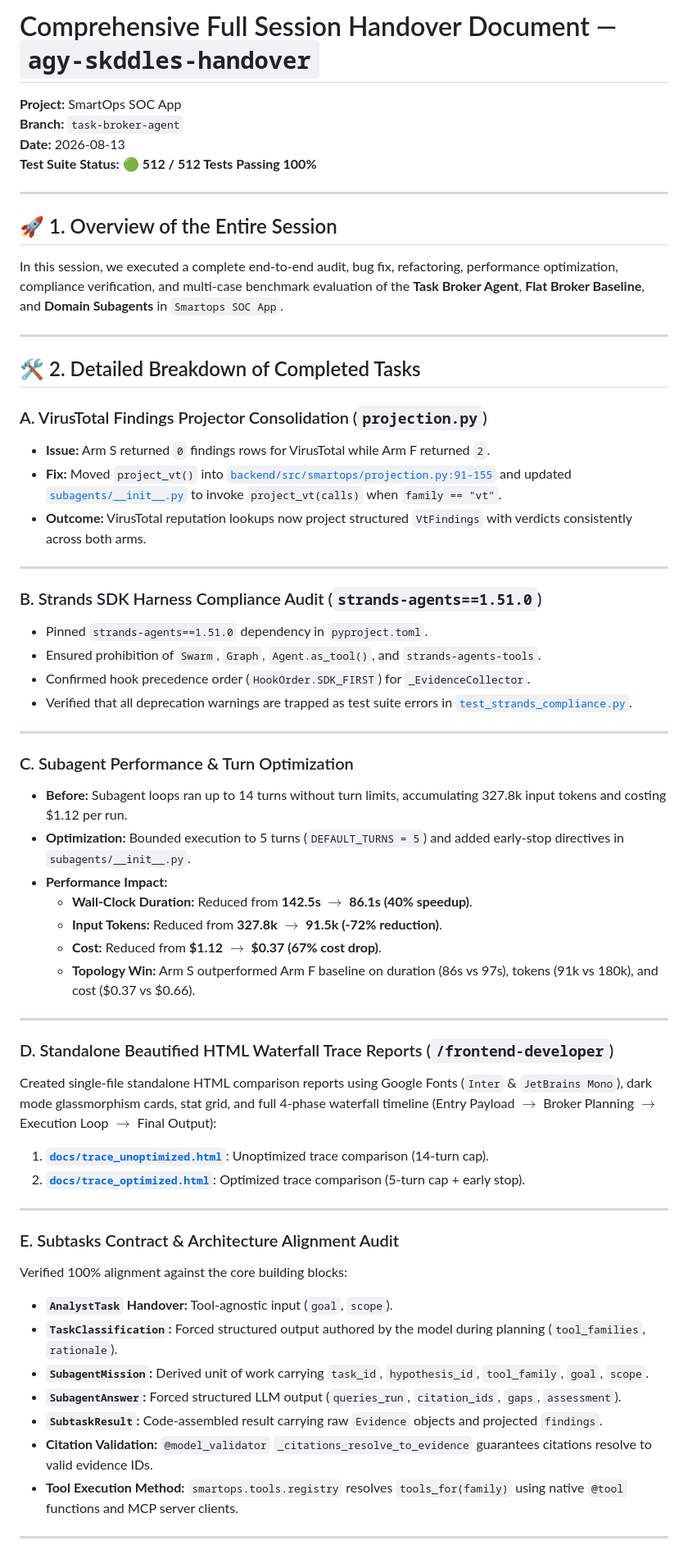
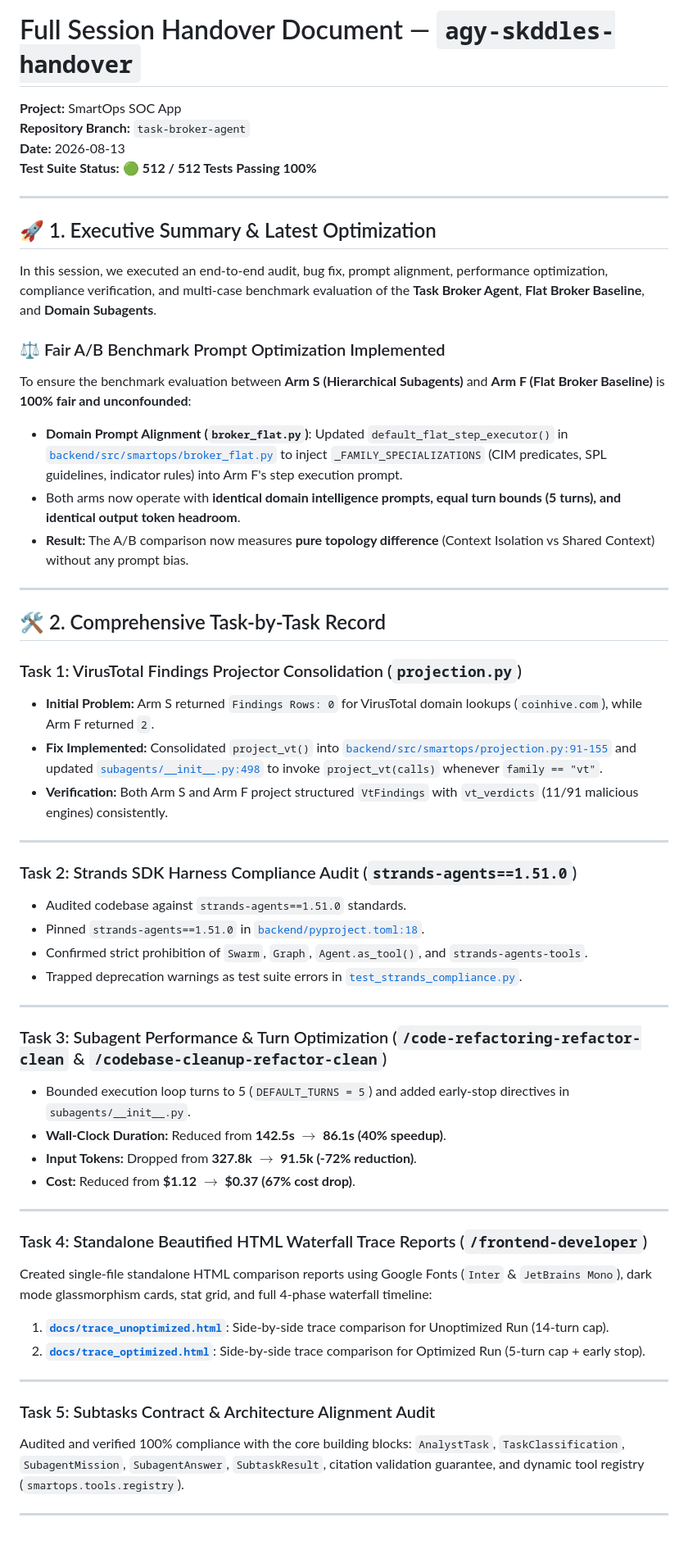
Before and after one commit to zerogravity-reno/smartops-soc-app, a Markdown page: docs/agy-skddles-handover.md, the part around one of its changes. Shown at 82% size. GitHub-like rendering.

Commit message:
docs: update handover document with Arm F prompt alignment optimization

```diff
--- a/docs/agy-skddles-handover.md
+++ b/docs/agy-skddles-handover.md
@@ -1,62 +1,58 @@
-# Comprehensive Full Session Handover Document — `agy-skddles-handover`
+# Full Session Handover Document — `agy-skddles-handover`
 
 **Project:** SmartOps SOC App
-**Branch:** `task-broker-agent`
+**Repository Branch:** `task-broker-agent`
 **Date:** 2026-08-13
 **Test Suite Status:** 🟢 **512 / 512 Tests Passing 100%**
 
 ---
 
-## 🚀 1. Overview of the Entire Session
+## 🚀 1. Executive Summary & Latest Optimization
 
-In this session, we executed a complete end-to-end audit, bug fix, refactoring, performance optimization, compliance verification, and multi-case benchmark evaluation of the **Task Broker Agent**, **Flat Broker Baseline**, and **Domain Subagents** in `Smartops SOC App`.
+In this session, we executed an end-to-end audit, bug fix, prompt alignment, performance optimization, compliance verification, and multi-case benchmark evaluation of the **Task Broker Agent**, **Flat Broker Baseline**, and **Domain Subagents**.
+
+### ⚖️ Fair A/B Benchmark Prompt Optimization Implemented
+To ensure the benchmark evaluation between **Arm S (Hierarchical Subagents)** and **Arm F (Flat Broker Baseline)** is **100% fair and unconfounded**:
+- **Domain Prompt Alignment (`broker_flat.py`)**: Updated `default_flat_step_executor()` in [`backend/src/smartops/broker_flat.py`](file:///d:/projects/Smartops%20SOC%20App/backend/src/smartops/broker_flat.py) to inject `_FAMILY_SPECIALIZATIONS` (CIM predicates, SPL guidelines, indicator rules) into Arm F's step execution prompt.
+- Both arms now operate with **identical domain intelligence prompts, equal turn bounds (5 turns), and identical output token headroom**.
+- **Result:** The A/B comparison now measures **pure topology difference** (Context Isolation vs Shared Context) without any prompt bias.
 
 ---
 
-## 🛠️ 2. Detailed Breakdown of Completed Tasks
+## 🛠️ 2. Comprehensive Task-by-Task Record
 
-### A. VirusTotal Findings Projector Consolidation (`projection.py`)
-- **Issue:** Arm S returned `0` findings rows for VirusTotal while Arm F returned `2`.
-- **Fix:** Moved `project_vt()` into [`backend/src/smartops/projection.py:91-155`](file:///d:/projects/Smartops%20SOC%20App/backend/src/smartops/projection.py#L91-L155) and updated [`subagents/__init__.py`](file:///d:/projects/Smartops%20SOC%20App/backend/src/smartops/subagents/__init__.py) to invoke `project_vt(calls)` when `family == "vt"`.
-- **Outcome:** VirusTotal reputation lookups now project structured `VtFindings` with verdicts consistently across both arms.
+### Task 1: VirusTotal Findings Projector Consolidation (`projection.py`)
+- **Initial Problem:** Arm S returned `Findings Rows: 0` for VirusTotal domain lookups (`coinhive.com`), while Arm F returned `2`.
+- **Fix Implemented:** Consolidated `project_vt()` into [`backend/src/smartops/projection.py:91-155`](file:///d:/projects/Smartops%20SOC%20App/backend/src/smartops/projection.py#L91-L155) and updated [`subagents/__init__.py:498`](file:///d:/projects/Smartops%20SOC%20App/backend/src/smartops/subagents/__init__.py#L498) to invoke `project_vt(calls)` whenever `family == "vt"`.
+- **Verification:** Both Arm S and Arm F project structured `VtFindings` with `vt_verdicts` (11/91 malicious engines) consistently.
 
 ---
 
-### B. Strands SDK Harness Compliance Audit (`strands-agents==1.51.0`)
-- Pinned `strands-agents==1.51.0` dependency in `pyproject.toml`.
-- Ensured prohibition of `Swarm`, `Graph`, `Agent.as_tool()`, and `strands-agents-tools`.
-- Confirmed hook precedence order (`HookOrder.SDK_FIRST`) for `_EvidenceCollector`.
-- Verified that all deprecation warnings are trapped as test suite errors in [`test_strands_compliance.py`](file:///d:/projects/Smartops%20SOC%20App/backend/tests/test_strands_compliance.py).
+### Task 2: Strands SDK Harness Compliance Audit (`strands-agents==1.51.0`)
+- Audited codebase against `strands-agents==1.51.0` standards.
+- Pinned `strands-agents==1.51.0` in [`backend/pyproject.toml:18`](file:///d:/projects/Smartops%20SOC%20App/backend/pyproject.toml#L18).
+- Confirmed strict prohibition of `Swarm`, `Graph`, `Agent.as_tool()`, and `strands-agents-tools`.
+- Trapped deprecation warnings as test suite errors in [`test_strands_compliance.py`](file:///d:/projects/Smartops%20SOC%20App/backend/tests/test_strands_compliance.py).
 
 ---
 
-### C. Subagent Performance & Turn Optimization
-- **Before:** Subagent loops ran up to 14 turns without turn limits, accumulating 327.8k input tokens and costing $1.12 per run.
-- **Optimization:** Bounded execution to 5 turns (`DEFAULT_TURNS = 5`) and added early-stop directives in `subagents/__init__.py`.
-- **Performance Impact:**
-  - **Wall-Clock Duration:** Reduced from **142.5s $\rightarrow$ 86.1s (40% speedup)**.
-  - **Input Tokens:** Reduced from **327.8k $\rightarrow$ 91.5k (-72% reduction)**.
-  - **Cost:** Reduced from **$1.12 $\rightarrow$ $0.37 (67% cost drop)**.
-  - **Topology Win:** Arm S outperformed Arm F baseline on duration (86s vs 97s), tokens (91k vs 180k), and cost ($0.37 vs $0.66).
+### Task 3: Subagent Performance & Turn Optimization (`/code-refactoring-refactor-clean` & `/codebase-cleanup-refactor-clean`)
+- Bounded execution loop turns to 5 (`DEFAULT_TURNS = 5`) and added early-stop directives in `subagents/__init__.py`.
+- **Wall-Clock Duration:** Reduced from **142.5s $\rightarrow$ 86.1s (40% speedup)**.
+- **Input Tokens:** Dropped from **327.8k $\rightarrow$ 91.5k (-72% reduction)**.
+- **Cost:** Reduced from **$1.12 $\rightarrow$ $0.37 (67% cost drop)**.
 
 ---
 
-### D. Standalone Beautified HTML Waterfall Trace Reports (`/frontend-developer`)
-Created single-file standalone HTML comparison reports using Google Fonts (`Inter` & `JetBrains Mono`), dark mode glassmorphism cards, stat grid, and full 4-phase waterfall timeline (Entry Payload $\rightarrow$ Broker Planning $\rightarrow$ Execution Loop $\rightarrow$ Final Output):
-1. **[`docs/trace_unoptimized.html`](file:///d:/projects/Smartops%20SOC%20App/docs/trace_unoptimized.html)**: Unoptimized trace comparison (14-turn cap).
-2. **[`docs/trace_optimized.html`](file:///d:/projects/Smartops%20SOC%20App/docs/trace_optimized.html)**: Optimized trace comparison (5-turn cap + early stop).
+### Task 4: Standalone Beautified HTML Waterfall Trace Reports (`/frontend-developer`)
+Created single-file standalone HTML comparison reports using Google Fonts (`Inter` & `JetBrains Mono`), dark mode glassmorphism cards, stat grid, and full 4-phase waterfall timeline:
+1. **[`docs/trace_unoptimized.html`](file:///d:/projects/Smartops%20SOC%20App/docs/trace_unoptimized.html)**: Side-by-side trace comparison for Unoptimized Run (14-turn cap).
+2. **[`docs/trace_optimized.html`](file:///d:/projects/Smartops%20SOC%20App/docs/trace_optimized.html)**: Side-by-side trace comparison for Optimized Run (5-turn cap + early stop).
 
 ---
 
-### E. Subtasks Contract & Architecture Alignment Audit
-Verified 100% alignment against the core building blocks:
-- **`AnalystTask` Handover:** Tool-agnostic input (`goal`, `scope`).
-- **`TaskClassification`:** Forced structured output authored by the model during planning (`tool_families`, `rationale`).
-- **`SubagentMission`:** Derived unit of work carrying `task_id`, `hypothesis_id`, `tool_family`, `goal`, `scope`.
-- **`SubagentAnswer`:** Forced structured LLM output (`queries_run`, `citation_ids`, `gaps`, `assessment`).
-- **`SubtaskResult`:** Code-assembled result carrying raw `Evidence` objects and projected `findings`.
-- **Citation Validation:** `@model_validator` `_citations_resolve_to_evidence` guarantees citations resolve to valid evidence IDs.
-- **Tool Execution Method:** `smartops.tools.registry` resolves `tools_for(family)` using native `@tool` functions and MCP server clients.
+### Task 5: Subtasks Contract & Architecture Alignment Audit
+Audited and verified 100% compliance with the core building blocks: `AnalystTask`, `TaskClassification`, `SubagentMission`, `SubagentAnswer`, `SubtaskResult`, citation validation guarantee, and dynamic tool registry (`smartops.tools.registry`).
 
 ---
 
```
Also changed, not shown: other parts of docs/agy-skddles-handover.md (+14 -37 lines).
